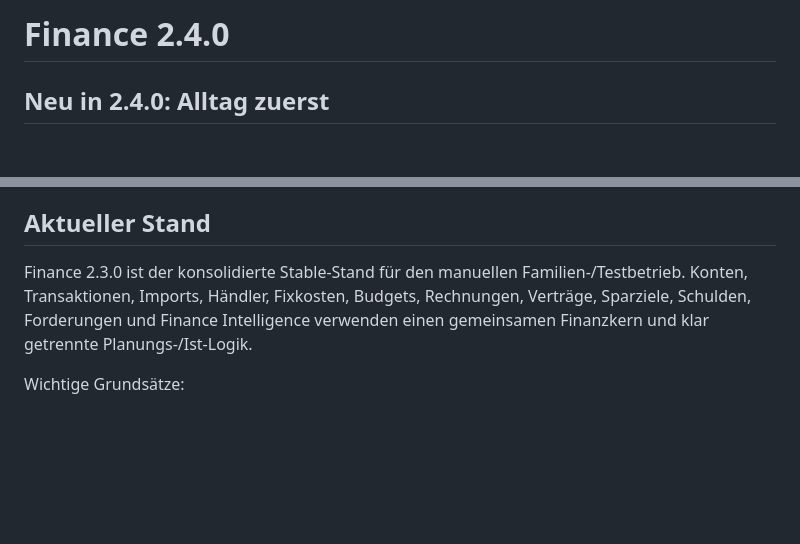
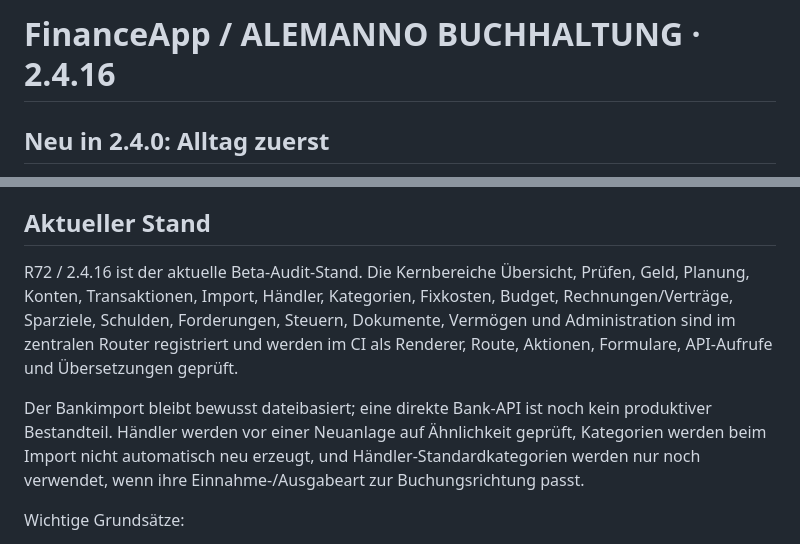
Before and after one commit to tonialemanno/budget-control, a Markdown page: README.md, 2 parts joined by grey strips. GitHub-like rendering; blank space fills up the shorter version.

Commit message:
R72 audit: make README describe the actual current product

```diff
--- a/README.md
+++ b/README.md
@@ -1,4 +1,4 @@
-# Finance 2.4.0
+# FinanceApp / ALEMANNO BUCHHALTUNG · 2.4.16
 
 ## Neu in 2.4.0: Alltag zuerst
 
@@ -11,7 +11,9 @@ Finance ergänzt die bestehende Händler-, Regel- und Kategorienlogik um ein lok
 
 ## Aktueller Stand
 
-Finance 2.3.0 ist der konsolidierte Stable-Stand für den manuellen Familien-/Testbetrieb. Konten, Transaktionen, Imports, Händler, Fixkosten, Budgets, Rechnungen, Verträge, Sparziele, Schulden, Forderungen und Finance Intelligence verwenden einen gemeinsamen Finanzkern und klar getrennte Planungs-/Ist-Logik.
+R72 / 2.4.16 ist der aktuelle Beta-Audit-Stand. Die Kernbereiche Übersicht, Prüfen, Geld, Planung, Konten, Transaktionen, Import, Händler, Kategorien, Fixkosten, Budget, Rechnungen/Verträge, Sparziele, Schulden, Forderungen, Steuern, Dokumente, Vermögen und Administration sind im zentralen Router registriert und werden im CI als Renderer, Route, Aktionen, Formulare, API-Aufrufe und Übersetzungen geprüft.
+
+Der Bankimport bleibt bewusst dateibasiert; eine direkte Bank-API ist noch kein produktiver Bestandteil. Händler werden vor einer Neuanlage auf Ähnlichkeit geprüft, Kategorien werden beim Import nicht automatisch neu erzeugt, und Händler-Standardkategorien werden nur noch verwendet, wenn ihre Einnahme-/Ausgabeart zur Buchungsrichtung passt.
 
 Wichtige Grundsätze:
 
```
